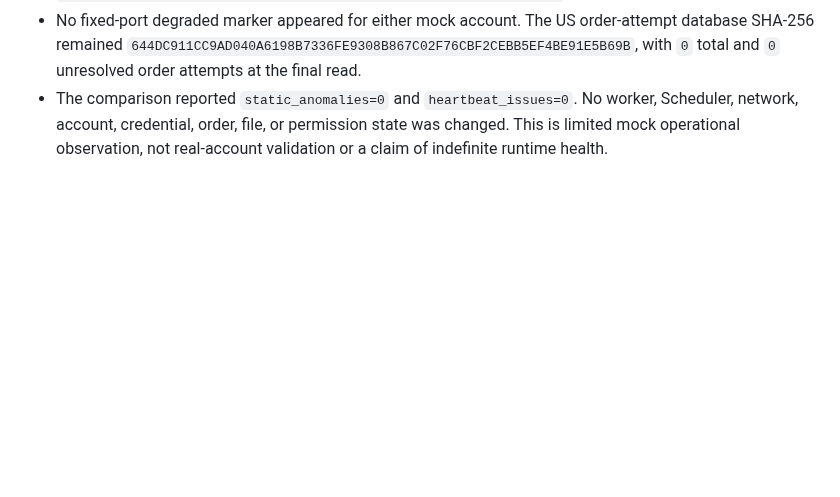
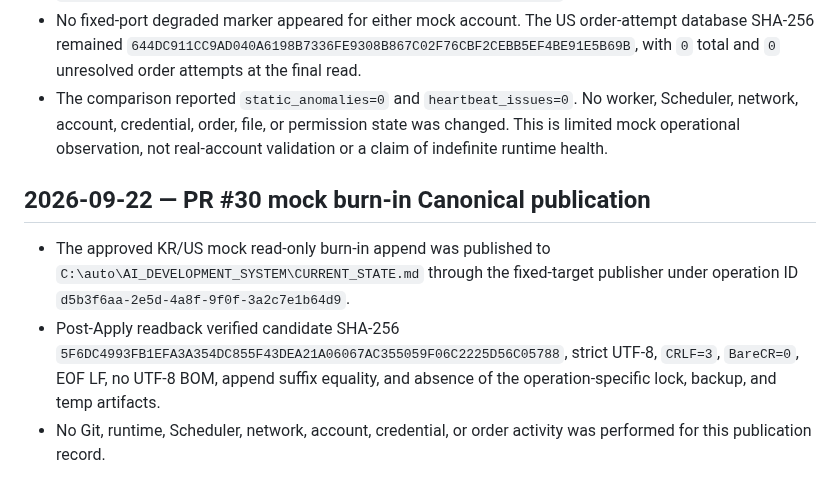
Before and after one commit to ljyljy1212A/kiwoom-autotrade, a Markdown page: docs/PROJECT_PROGRESS.md, the part around the change. Drawn GitHub-style; blank space fills up the shorter version.

Commit message:
Record PR #30 Canonical publication

```diff
--- a/docs/PROJECT_PROGRESS.md
+++ b/docs/PROJECT_PROGRESS.md
@@ -740,3 +740,17 @@ publication succeeds and the final target identity is verified.
   No worker, Scheduler, network, account, credential, order, file, or
   permission state was changed. This is limited mock operational observation,
   not real-account validation or a claim of indefinite runtime health.
+
+## 2026-09-22 — PR #30 mock burn-in Canonical publication
+
+- The approved KR/US mock read-only burn-in append was published to
+  `C:\auto\AI_DEVELOPMENT_SYSTEM\CURRENT_STATE.md` through the fixed-target
+  publisher under operation ID
+  `d5b3f6aa-2e5d-4a8f-9f0f-3a2c7e1b64d9`.
+- Post-Apply readback verified candidate SHA-256
+  `5F6DC4993FB1EFA3A354DC855F43DEA21A06067AC355059F06C2225D56C05788`,
+  strict UTF-8, `CRLF=3`, `BareCR=0`, EOF LF, no UTF-8 BOM, append suffix
+  equality, and absence of the operation-specific lock, backup, and temp
+  artifacts.
+- No Git, runtime, Scheduler, network, account, credential, or order activity
+  was performed for this publication record.
```
